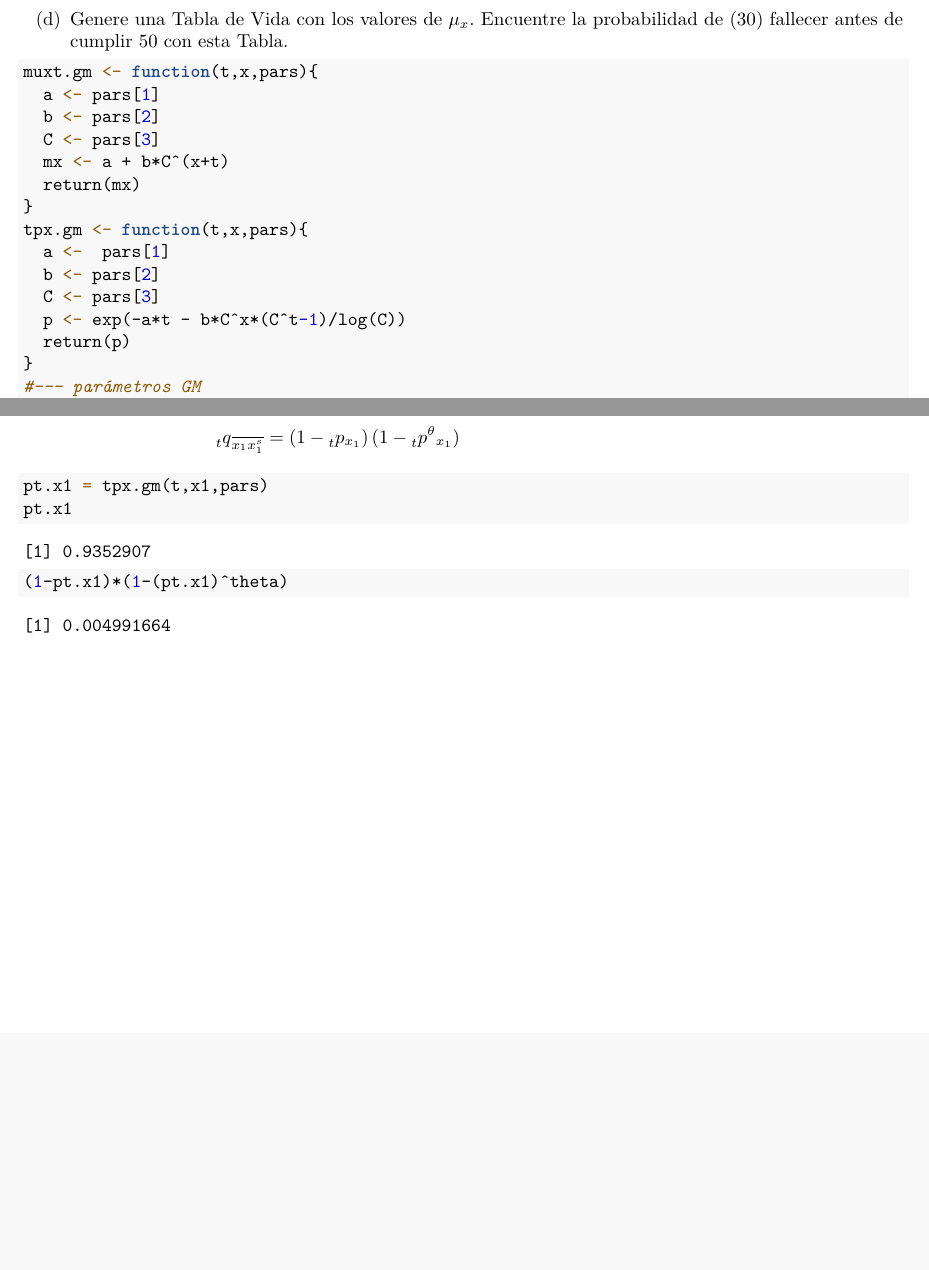
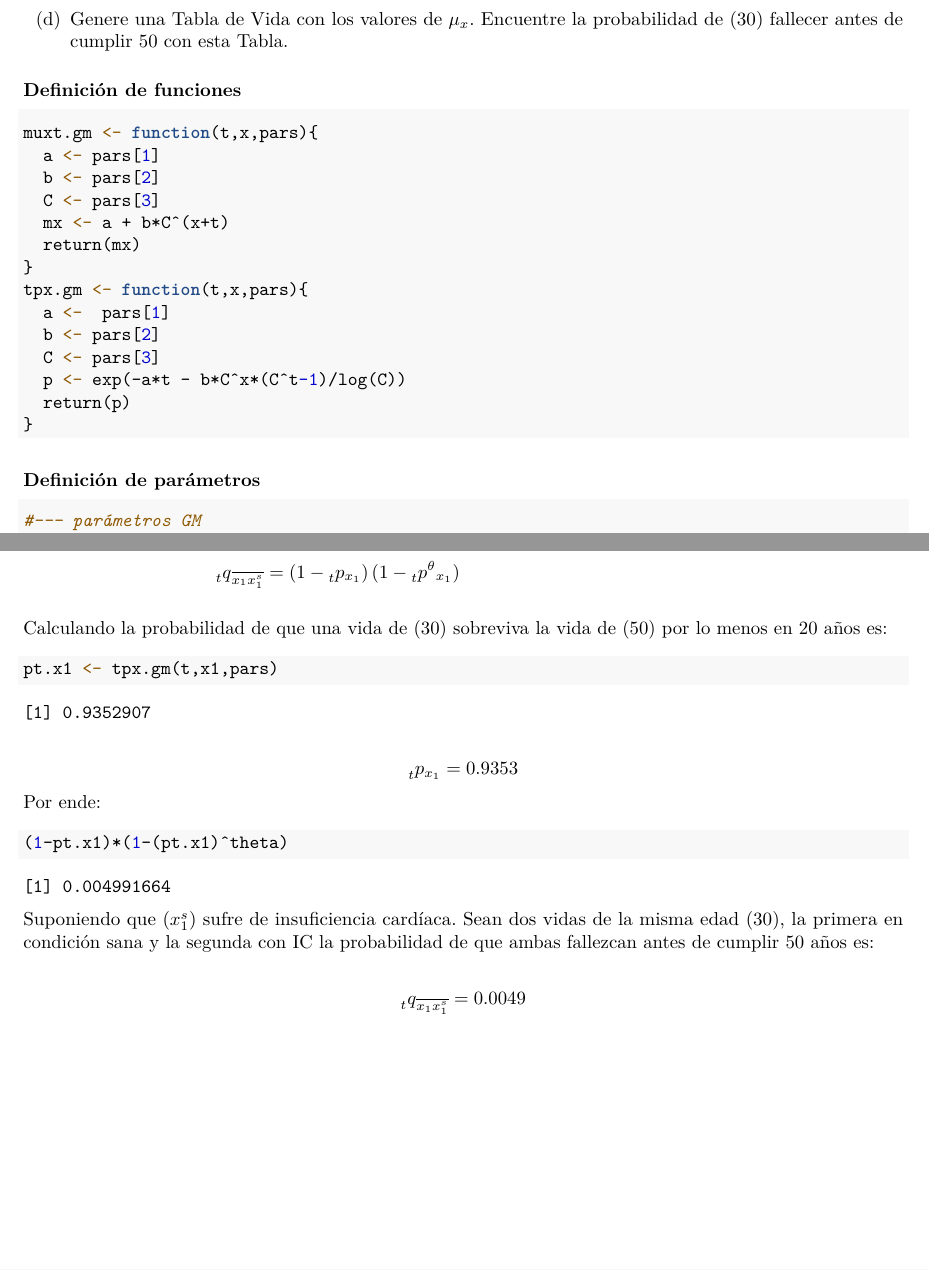
Before and after one commit to Universidad-Nacional-Academica/Actuaria, an R Markdown document (Parcial01.Rmd): two parts of pages 2 and 3 of 6, joined at a grey line, cut so that both start at the same text, the shorter picture padded with empty space. The pictures show the output file Parcial01.pdf that the author committed with the source.

Commit message:
Finalización del primer punto

````diff
--- a/Parcial01.Rmd
+++ b/Parcial01.Rmd
@@ -8,9 +8,9 @@ subtitle: |
   | \vspace{4cm}
 author: |
   |  Por:
-  |  \vspace{3cm}
   |  \Large Jefferson Gamboa Betancur
   |  \Large Luis Felipe Bedoya Martínez
+  |  \vspace{3cm}
 date: |
   | Facultad de Ciencias
   | Medellín
@@ -75,6 +75,7 @@ Encuentre $P(T(x_1)<T(x_1^s))$.
 Genere una Tabla de Vida con los valores de $\mu_x$. Encuentre la probabilidad de (30)
 fallecer antes de cumplir 50 con esta Tabla. \eenum
 
+### Definición de funciones
 
 ```{r}
 muxt.gm <- function(t,x,pars){
@@ -91,6 +92,11 @@ tpx.gm <- function(t,x,pars){
   p <- exp(-a*t - b*C^x*(C^t-1)/log(C))
   return(p)
 }
+```
+
+### Definición de parámetros
+
+```{r}
 #--- parámetros GM
 a <-  0.0005
 b <- 10^(-4.12)
@@ -132,13 +138,30 @@ Por lo tanto:
 \end{align*}
 ```
 
+Calculando la probabilidad de que una vida de (30) sobreviva la vida de (50) por lo menos en 20 años es:
+
+\vspace{0.2cm}
+
 ```{r}
-pt.x1 = tpx.gm(t,x1,pars)
+pt.x1 <- tpx.gm(t,x1,pars)
+```
+
+```{r echo=FALSE}
 pt.x1
 ```
+
+$$\prescript{}{t}{p}_{x_1} = 0.9353$$
+Por ende:
+
+\vspace{0.2cm}
+
 ```{r}
 (1-pt.x1)*(1-(pt.x1)^theta)
 ```
+
+Suponiendo que $(x_1^s)$ sufre de insuficiencia cardíaca. Sean dos vidas de la misma edad (30), la primera en condición sana y la segunda con IC la probabilidad de que ambas fallezcan antes de cumplir 50 años es:
+
+$$\prescript{}{t}{q}_{\overline{x_1 x_1^s}} = 0.0049$$
 
 \newpage
 
````
Also changed, not shown: Parcial01.pdf, Parcial01.Rmd (1 more changed lines), 49 other files.
